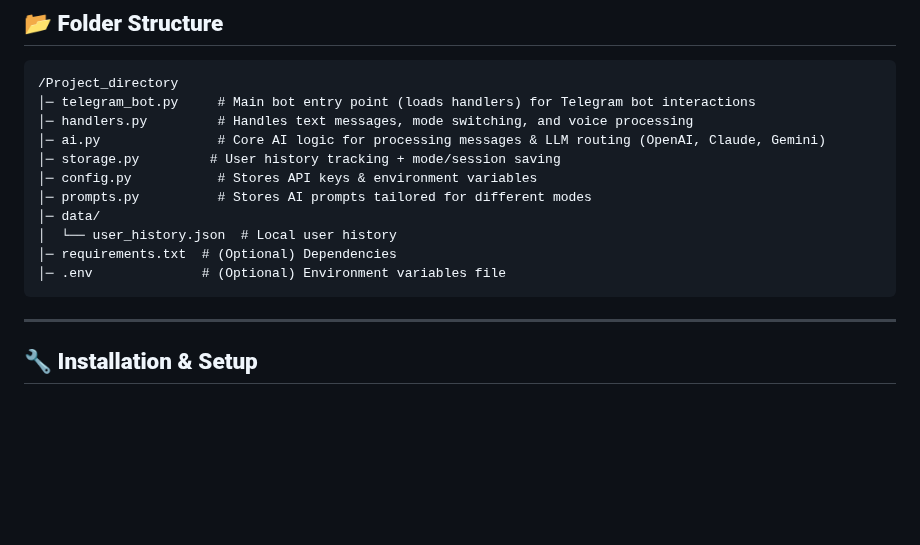
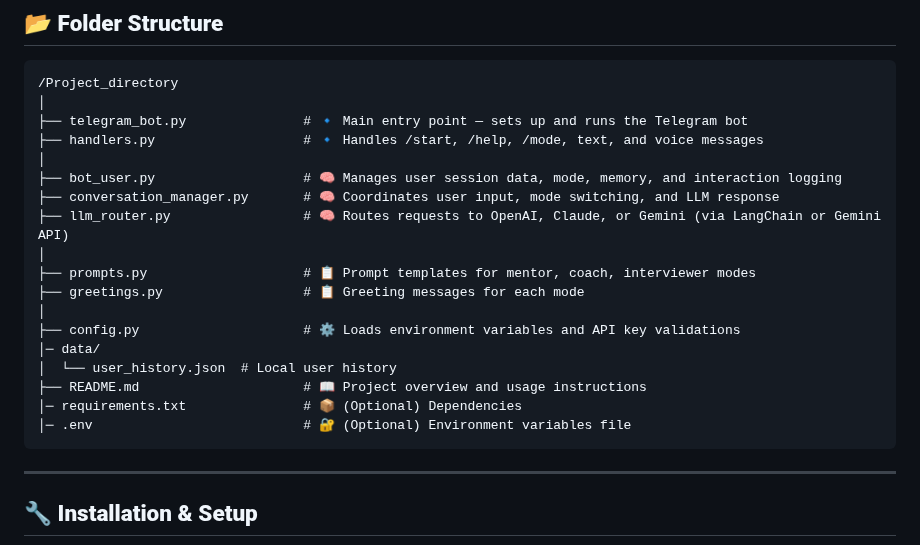
Before and after one commit to yanyan-huang/AI-powered-Learning-Companion, a Markdown page: README.md, the part around the change. Rendered like a GitHub page; blank space fills up the shorter version.

````diff
--- a/README.md
+++ b/README.md
@@ -37,16 +37,23 @@ This **AI-powered learning companion** provides **mentorship, tutoring, and mock
 ## 📂 **Folder Structure**
 ```
 /Project_directory
-│─ telegram_bot.py     # Main bot entry point (loads handlers) for Telegram bot interactions
-│─ handlers.py         # Handles text messages, mode switching, and voice processing
-│─ ai.py               # Core AI logic for processing messages & LLM routing (OpenAI, Claude, Gemini)
-│─ storage.py         # User history tracking + mode/session saving
-│─ config.py           # Stores API keys & environment variables
-│─ prompts.py          # Stores AI prompts tailored for different modes
+│
+├── telegram_bot.py               # 🔹 Main entry point — sets up and runs the Telegram bot
+├── handlers.py                   # 🔹 Handles /start, /help, /mode, text, and voice messages
+│
+├── bot_user.py                   # 🧠 Manages user session data, mode, memory, and interaction logging
+├── conversation_manager.py       # 🧠 Coordinates user input, mode switching, and LLM response
+├── llm_router.py                 # 🧠 Routes requests to OpenAI, Claude, or Gemini (via LangChain or Gemini API)
+│
+├── prompts.py                    # 📋 Prompt templates for mentor, coach, interviewer modes
+├── greetings.py                  # 📋 Greeting messages for each mode
+│
+├── config.py                     # ⚙️ Loads environment variables and API key validations
 │─ data/
 │  └── user_history.json  # Local user history
-│─ requirements.txt  # (Optional) Dependencies
-│─ .env              # (Optional) Environment variables file
+├── README.md                     # 📖 Project overview and usage instructions
+│─ requirements.txt               # 📦 (Optional) Dependencies
+│─ .env                           # 🔐 (Optional) Environment variables file
 ```
 
 ---
````
